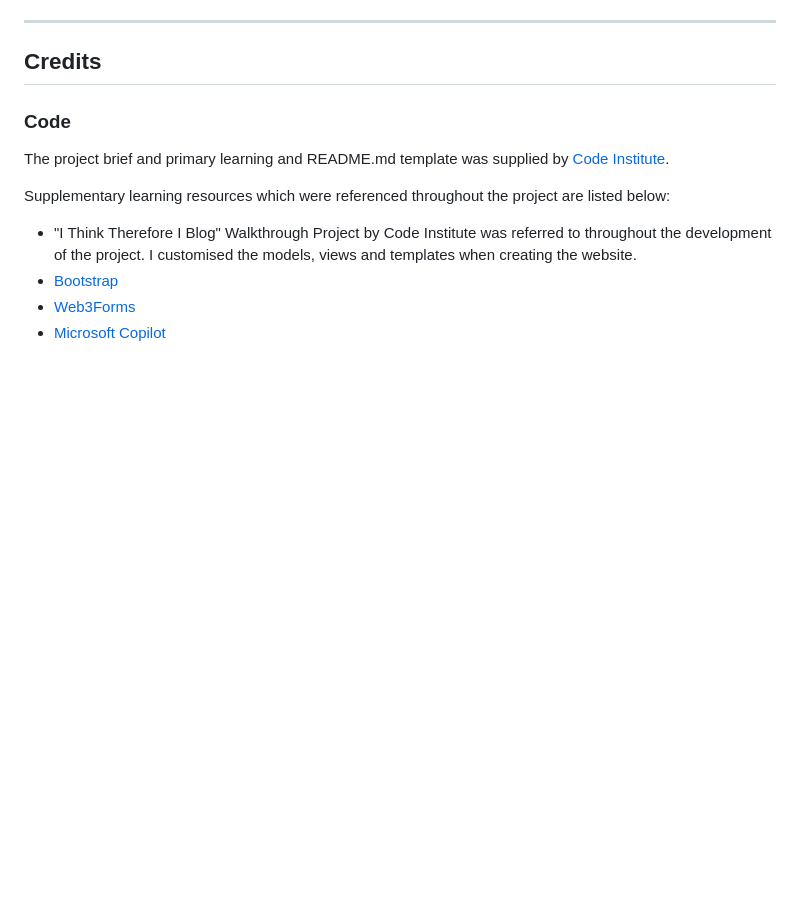
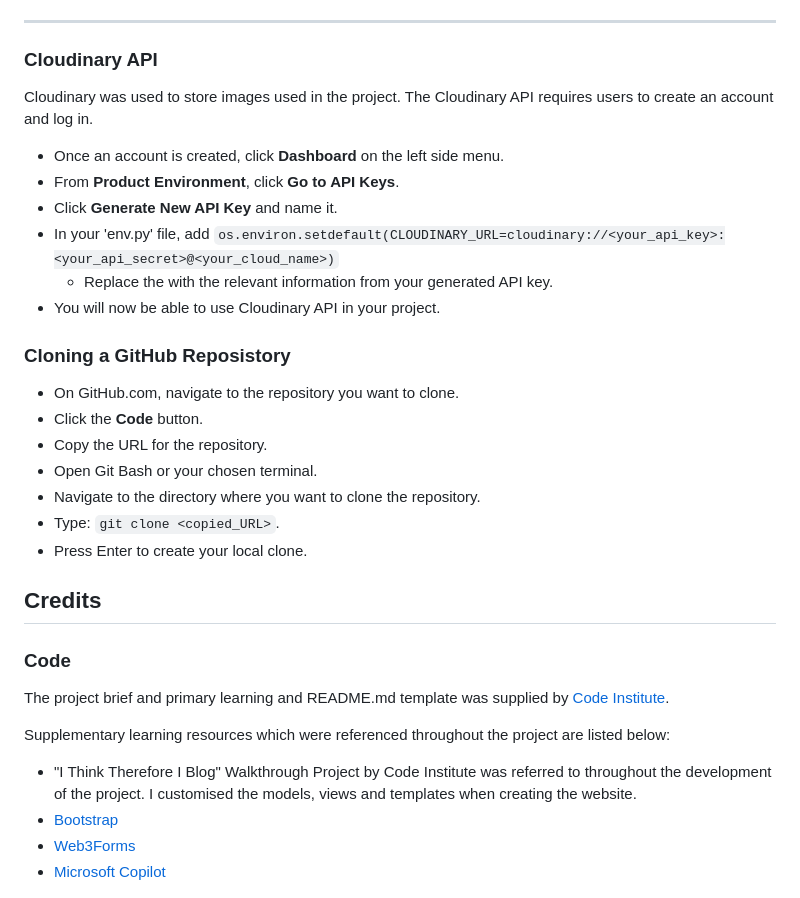
Before and after one commit to mitalic004/Inkspire, a Markdown page: README.md, the part around the change. Drawn GitHub-style; blank space fills up the shorter version.

```diff
--- a/README.md
+++ b/README.md
@@ -622,6 +622,27 @@ Heroku will require you to create an account and log in before you can use the s
 
 <hr>
 
+### Cloudinary API
+
+Cloudinary was used to store images used in the project.
+The Cloudinary API requires users to create an account and log in.
+
+- Once an account is created, click **Dashboard** on the left side menu.
+- From **Product Environment**, click **Go to API Keys**.
+- Click **Generate New API Key** and name it.
+- In your 'env.py' file, add `os.environ.setdefault(CLOUDINARY_URL=cloudinary://<your_api_key>:<your_api_secret>@<your_cloud_name>)`
+  - Replace the <text> with the relevant information from your generated API key.
+- You will now be able to use Cloudinary API in your project.
+
+### Cloning a GitHub Reposistory
+
+- On GitHub.com, navigate to the repository you want to clone.
+- Click the **Code** button.
+- Copy the URL for the repository.
+- Open Git Bash or your chosen terminal.
+- Navigate to the directory where you want to clone the repository.
+- Type: `git clone <copied_URL>`.
+- Press Enter to create your local clone.
 
 <a id="credits"></a>
 ## Credits
```
